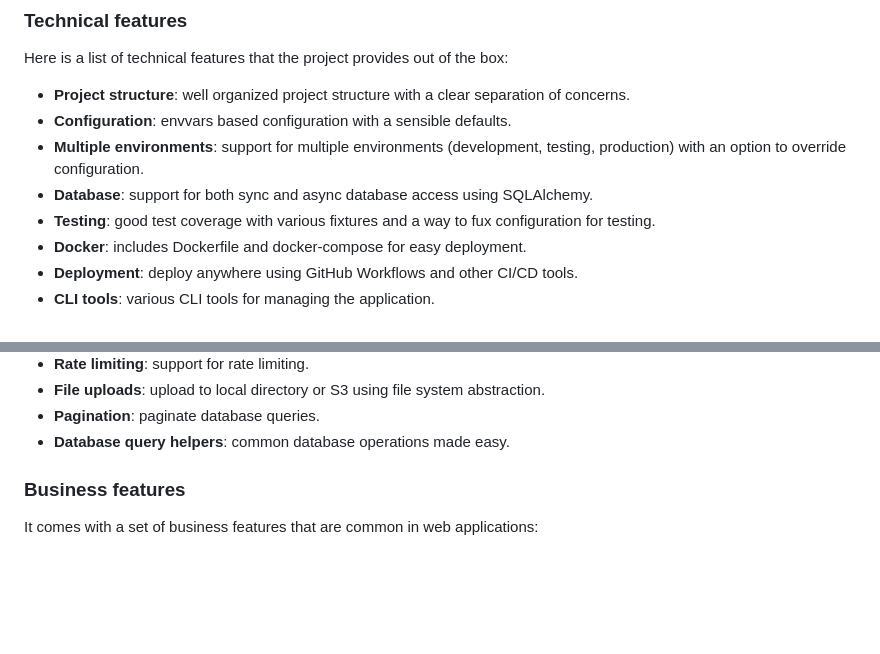
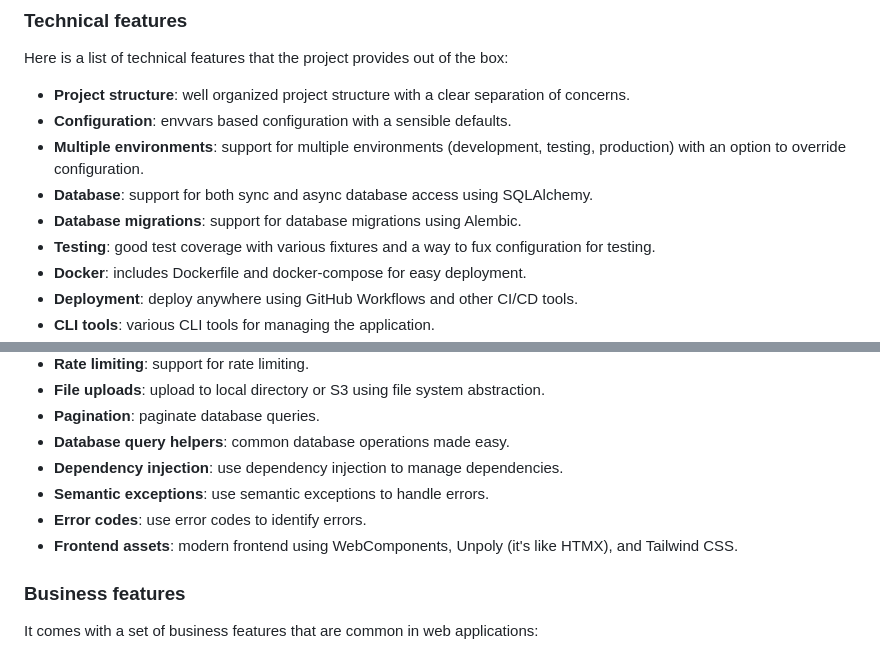
Before and after one commit to alex-oleshkevich/starlette-template, a Markdown page: README.md, 2 parts joined by grey strips. Drawn GitHub-style; blank space fills up the shorter version.

```diff
--- a/README.md
+++ b/README.md
@@ -29,6 +29,7 @@ Here is a list of technical features that the project provides out of the box:
 - **Multiple environments**: support for multiple environments (development, testing, production) with an option to
   override configuration.
 - **Database**: support for both sync and async database access using SQLAlchemy.
+- **Database migrations**: support for database migrations using Alembic.
 - **Testing**: good test coverage with various fixtures and a way to fux configuration for testing.
 - **Docker**: includes Dockerfile and docker-compose for easy deployment.
 - **Deployment**: deploy anywhere using GitHub Workflows and other CI/CD tools.
@@ -45,6 +46,10 @@ Here is a list of technical features that the project provides out of the box:
 - **File uploads**: upload to local directory or S3 using file system abstraction.
 - **Pagination**: paginate database queries.
 - **Database query helpers**: common database operations made easy.
+- **Dependency injection**: use dependency injection to manage dependencies.
+- **Semantic exceptions**: use semantic exceptions to handle errors.
+- **Error codes**: use error codes to identify errors.
+- **Frontend assets**: modern frontend using WebComponents, Unpoly (it's like HTMX), and Tailwind CSS.
 
 ### Business features
 
```
